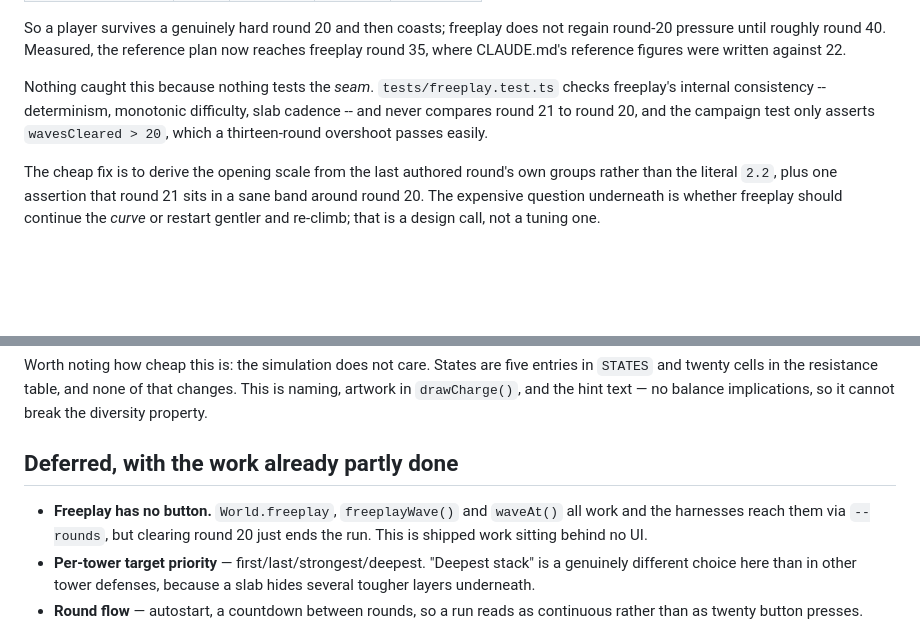
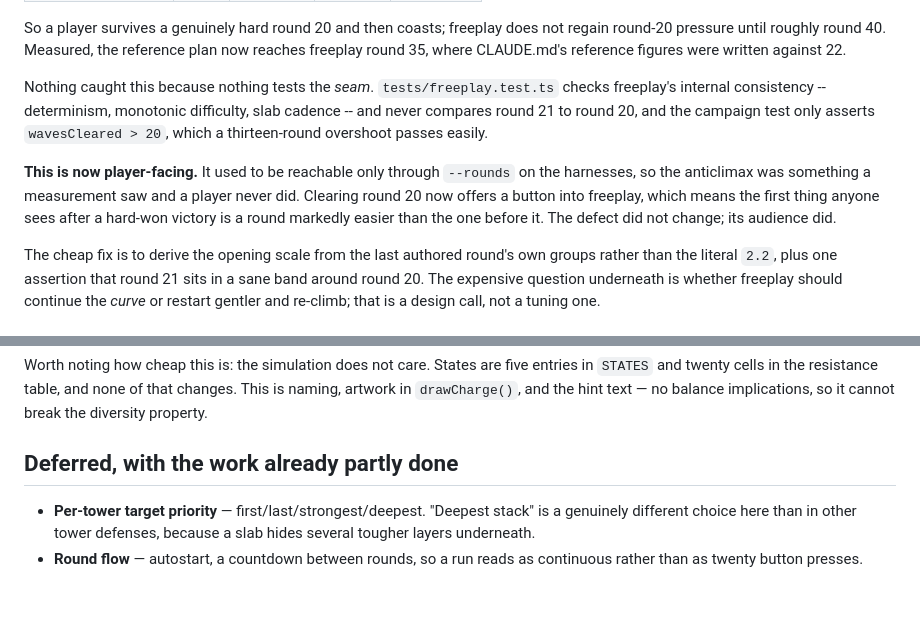
Before and after one commit to crucible-td/crucible-td.github.io, a Markdown page: BACKLOG.md, 2 parts joined by grey strips. Drawn GitHub-style; blank space fills up the shorter version.

Commit message:
Move freeplay out of the backlog, and re-file the seam
The button shipped, so the item goes. The difficulty seam stays, and is
now worse placed than it was: round 21 opening far easier than round 20
used to be something only a harness with --rounds could see, and is now
the first thing a player meets after winning. The defect is unchanged;
its audience is not.

```diff
--- a/BACKLOG.md
+++ b/BACKLOG.md
@@ -54,6 +54,13 @@ checks freeplay's internal consistency -- determinism, monotonic difficulty, sla
 cadence -- and never compares round 21 to round 20, and the campaign test only
 asserts `wavesCleared > 20`, which a thirteen-round overshoot passes easily.
 
+**This is now player-facing.** It used to be reachable only through
+`--rounds` on the harnesses, so the anticlimax was something a measurement saw
+and a player never did. Clearing round 20 now offers a button into freeplay,
+which means the first thing anyone sees after a hard-won victory is a round
+markedly easier than the one before it. The defect did not change; its
+audience did.
+
 The cheap fix is to derive the opening scale from the last authored round's own
 groups rather than the literal `2.2`, plus one assertion that round 21 sits in a
 sane band around round 20. The expensive question underneath is whether freeplay
@@ -90,9 +97,6 @@ balance implications, so it cannot break the diversity property.
 
 ## Deferred, with the work already partly done
 
-- **Freeplay has no button.** `World.freeplay`, `freeplayWave()` and `waveAt()`
-  all work and the harnesses reach them via `--rounds`, but clearing round 20
-  just ends the run. This is shipped work sitting behind no UI.
 - **Per-tower target priority** — first/last/strongest/deepest. "Deepest stack"
   is a genuinely different choice here than in other tower defenses, because a
   slab hides several tougher layers underneath.
```
